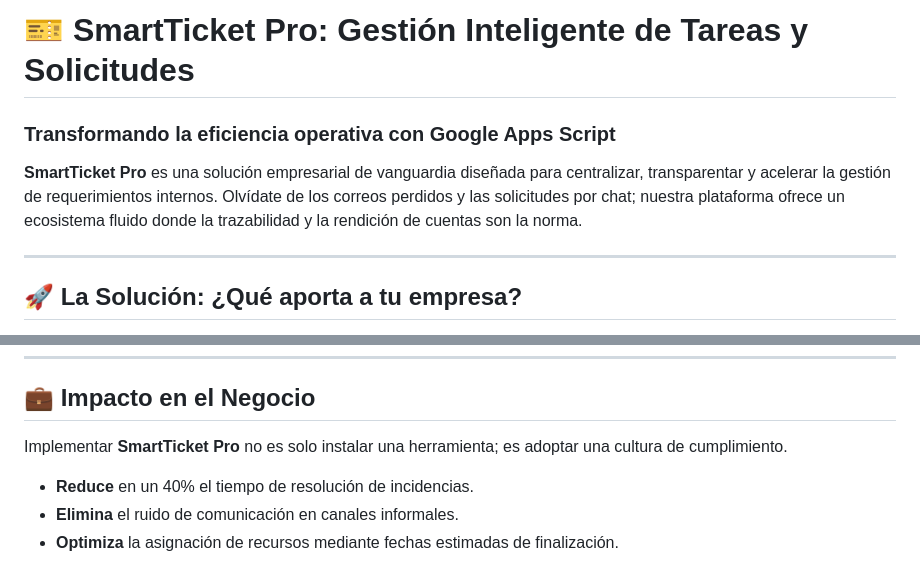
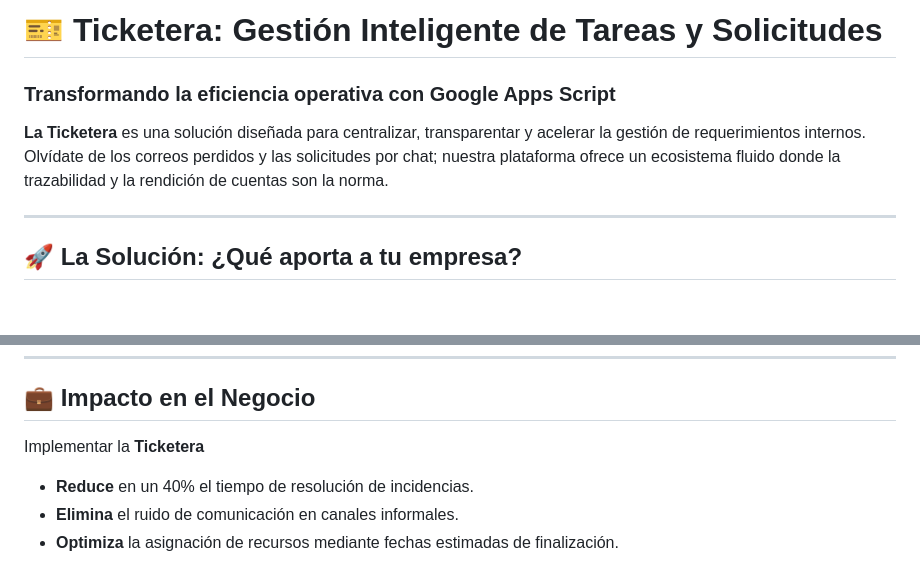
Before and after one commit to DavidDeVito2001/Ticketera, a Markdown page: README.md, 2 parts joined by grey strips. Drawn GitHub-style; blank space fills up the shorter version.

Commit message:
Rename SmartTicket Pro to Ticketera in README
Updated the product name from 'SmartTicket Pro' to 'Ticketera' throughout the README.

```diff
--- a/README.md
+++ b/README.md
@@ -1,8 +1,8 @@
-# 🎫 SmartTicket Pro: Gestión Inteligente de Tareas y Solicitudes
+# 🎫 Ticketera: Gestión Inteligente de Tareas y Solicitudes
 
 ### **Transformando la eficiencia operativa con Google Apps Script**
 
-**SmartTicket Pro** es una solución empresarial de vanguardia diseñada para centralizar, transparentar y acelerar la gestión de requerimientos internos. Olvídate de los correos perdidos y las solicitudes por chat; nuestra plataforma ofrece un ecosistema fluido donde la trazabilidad y la rendición de cuentas son la norma.
+**La Ticketera** es una solución diseñada para centralizar, transparentar y acelerar la gestión de requerimientos internos. Olvídate de los correos perdidos y las solicitudes por chat; nuestra plataforma ofrece un ecosistema fluido donde la trazabilidad y la rendición de cuentas son la norma.
 
 ---
 
@@ -42,7 +42,7 @@ En un entorno corporativo dinámico, la comunicación suele ser el cuello de bot
 
 ## 💼 Impacto en el Negocio
 
-Implementar **SmartTicket Pro** no es solo instalar una herramienta; es adoptar una cultura de cumplimiento.
+Implementar la **Ticketera**
 *   **Reduce** en un 40% el tiempo de resolución de incidencias.
 *   **Elimina** el ruido de comunicación en canales informales.
 *   **Optimiza** la asignación de recursos mediante fechas estimadas de finalización.
```
